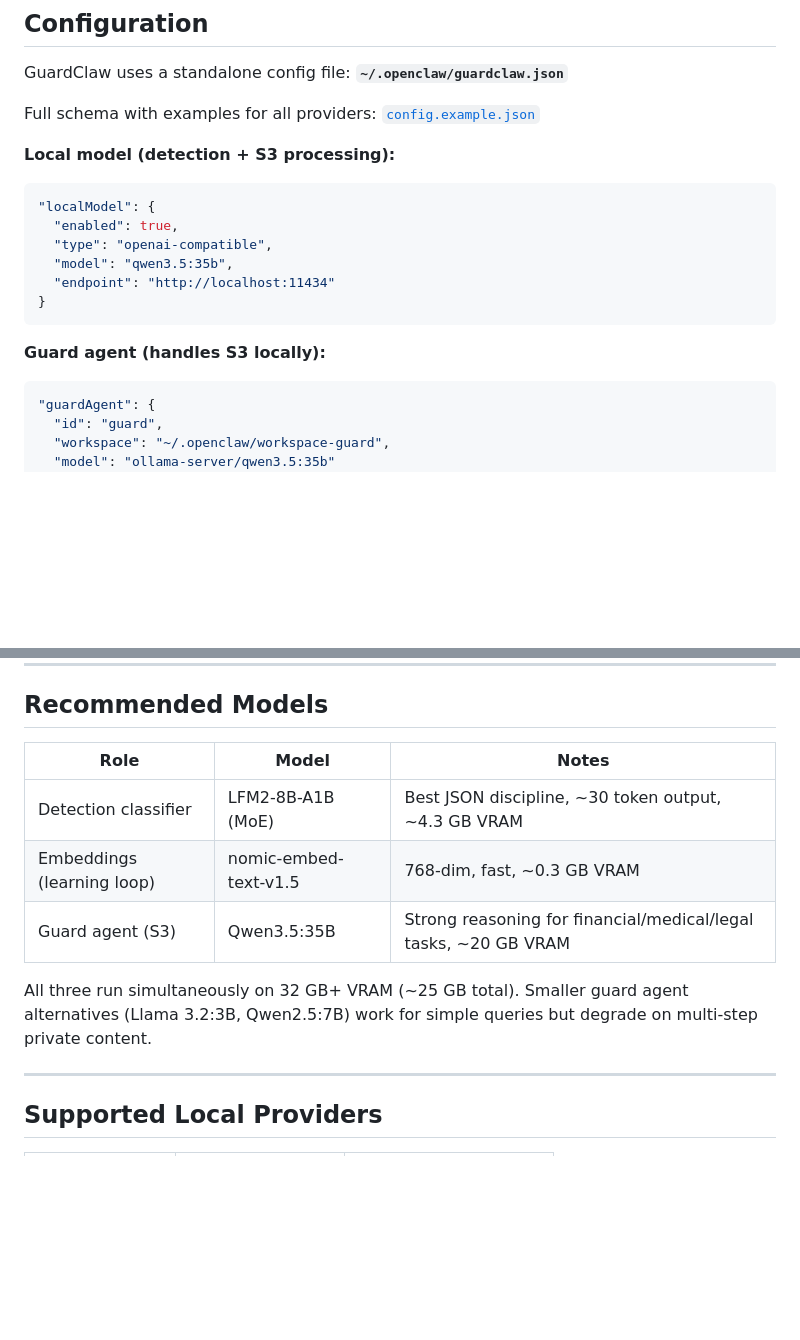
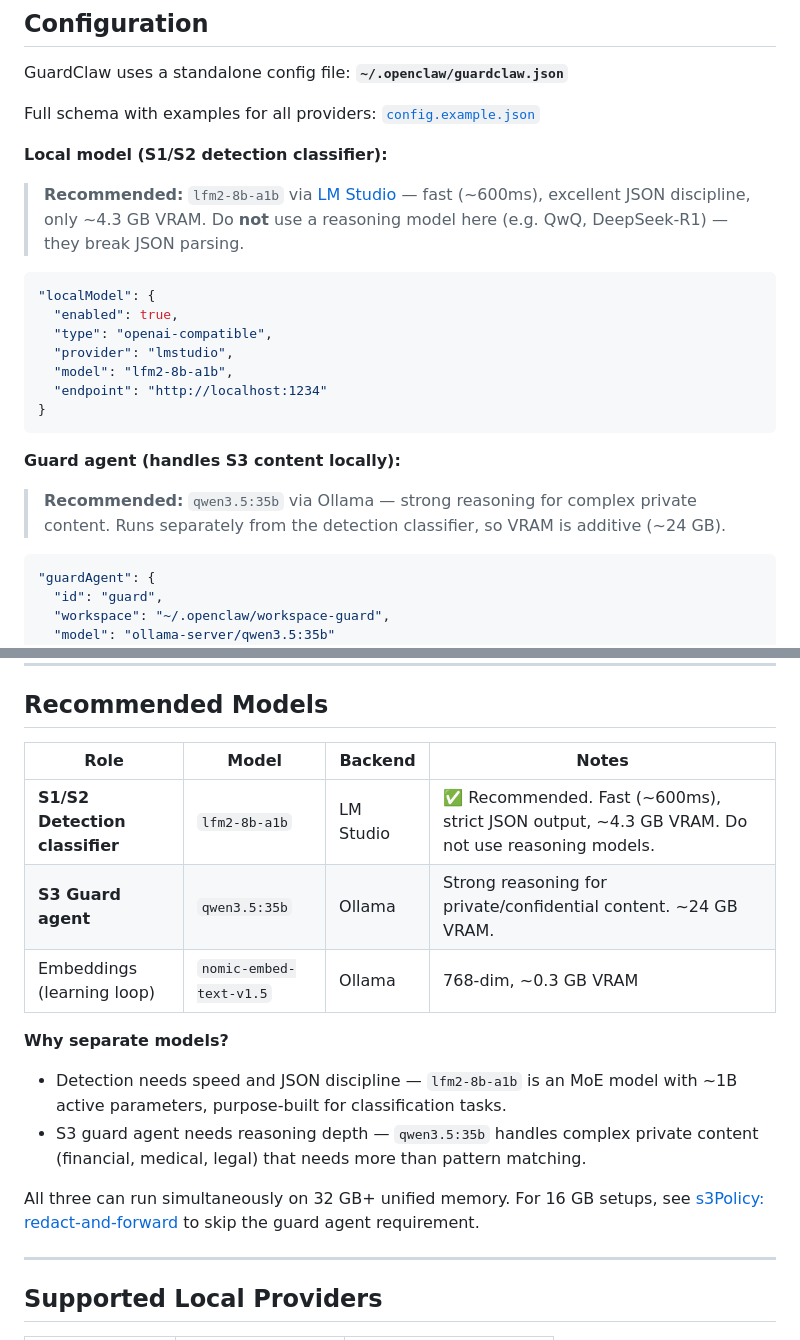
Before and after one commit to list3r/guardclaw-openclaw-plugin, a Markdown page: README.md, 2 parts joined by grey strips. Rendered like a GitHub page; blank space fills up the shorter version.

Commit message:
docs: recommend LFM2-8B-A1B via LM Studio for detection classifier
- Config example updated to show lfm2-8b-a1b @ LM Studio (port 1234)
- Recommended models table now clearly separates detection vs guard agent roles
- Explicit warning: do not use reasoning models for detection (breaks JSON)
- Qwen3.5:35b remains recommended for S3 guard agent (reasoning depth needed)
- Added note for 16 GB setups: use redact-and-forward mode instead

````diff
--- a/README.md
+++ b/README.md
@@ -99,17 +99,24 @@ GuardClaw uses a standalone config file: **`~/.openclaw/guardclaw.json`**
 
 Full schema with examples for all providers: [`config.example.json`](config.example.json)
 
-**Local model (detection + S3 processing):**
+**Local model (S1/S2 detection classifier):**
+
+> **Recommended:** `lfm2-8b-a1b` via [LM Studio](https://lmstudio.ai) — fast (~600ms), excellent JSON discipline, only ~4.3 GB VRAM. Do **not** use a reasoning model here (e.g. QwQ, DeepSeek-R1) — they break JSON parsing.
+
 ```json
 "localModel": {
   "enabled": true,
   "type": "openai-compatible",
-  "model": "qwen3.5:35b",
-  "endpoint": "http://localhost:11434"
+  "provider": "lmstudio",
+  "model": "lfm2-8b-a1b",
+  "endpoint": "http://localhost:1234"
 }
 ```
 
-**Guard agent (handles S3 locally):**
+**Guard agent (handles S3 content locally):**
+
+> **Recommended:** `qwen3.5:35b` via Ollama — strong reasoning for complex private content. Runs separately from the detection classifier, so VRAM is additive (~24 GB).
+
 ```json
 "guardAgent": {
   "id": "guard",
@@ -139,13 +146,17 @@ Full schema with examples for all providers: [`config.example.json`](config.exam
 
 ## Recommended Models
 
-| Role | Model | Notes |
-|------|-------|-------|
-| Detection classifier | LFM2-8B-A1B (MoE) | Best JSON discipline, ~30 token output, ~4.3 GB VRAM |
-| Embeddings (learning loop) | nomic-embed-text-v1.5 | 768-dim, fast, ~0.3 GB VRAM |
-| Guard agent (S3) | Qwen3.5:35B | Strong reasoning for financial/medical/legal tasks, ~20 GB VRAM |
+| Role | Model | Backend | Notes |
+|------|-------|---------|-------|
+| **S1/S2 Detection classifier** | `lfm2-8b-a1b` | LM Studio | ✅ Recommended. Fast (~600ms), strict JSON output, ~4.3 GB VRAM. Do not use reasoning models. |
+| **S3 Guard agent** | `qwen3.5:35b` | Ollama | Strong reasoning for private/confidential content. ~24 GB VRAM. |
+| Embeddings (learning loop) | `nomic-embed-text-v1.5` | Ollama | 768-dim, ~0.3 GB VRAM |
 
-All three run simultaneously on 32 GB+ VRAM (~25 GB total). Smaller guard agent alternatives (Llama 3.2:3B, Qwen2.5:7B) work for simple queries but degrade on multi-step private content.
+**Why separate models?**
+- Detection needs speed and JSON discipline — `lfm2-8b-a1b` is an MoE model with ~1B active parameters, purpose-built for classification tasks.
+- S3 guard agent needs reasoning depth — `qwen3.5:35b` handles complex private content (financial, medical, legal) that needs more than pattern matching.
+
+All three can run simultaneously on 32 GB+ unified memory. For 16 GB setups, see [s3Policy: redact-and-forward](#s3-policy) to skip the guard agent requirement.
 
 ---
 
````
